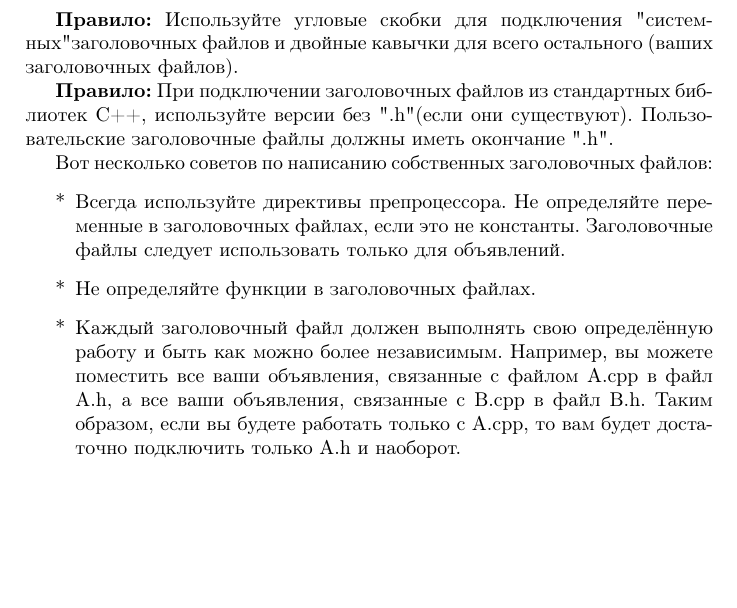
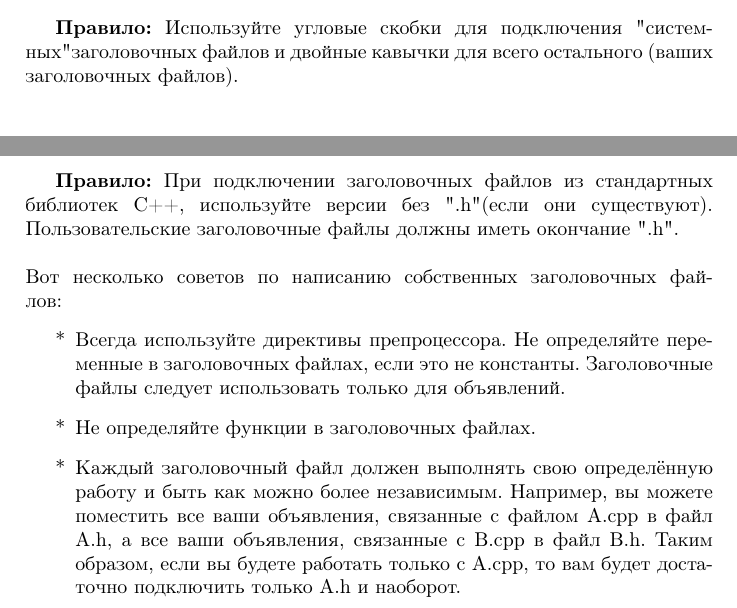
Before and after one commit to rurewa/TEX, a LaTeX document (MyBook/CPP_Advice/advice.tex): part of page 5 of 9 before the commit and two parts of pages 8 and 9 of 9 after it, the two joined at a grey line, cut so that both start at the same text, the shorter picture padded with empty space. Compiled offline with pdfLaTeX.

Commit message:
Update advice

```diff
--- a/MyBook/CPP_Advice/advice.tex
+++ b/MyBook/CPP_Advice/advice.tex
@@ -123,18 +124,3 @@ nValue \ \ \ \ \ \ \ \ \ \ \ \ \ \ = \ \ 5;\\
 nNumberOfItems = \ 17;\\
 \end{flushleft}
 
-\begin{sloppypar}
-\textbf{Правило:} Используйте угловые скобки для подключения
-"системных" заголовочных файлов и двойные кавычки для всего остального (ваших заголовочных файлов).
-\end{sloppypar}
-\begin{sloppypar}
-\textbf{Правило:} При подключении заголовочных файлов из стандартных библиотек С++, используйте версии без ".h" (если они существуют). Пользовательские заголовочные файлы должны иметь окончание ".h".
-\end{sloppypar}
-
-Вот несколько советов по написанию собственных заголовочных файлов:
-\begin{itemize}
-	\item[*]Всегда используйте директивы препроцессора.
-Не определяйте переменные в заголовочных файлах, если это не константы. Заголовочные файлы следует использовать только для объявлений.
-	\item[*]Не определяйте функции в заголовочных файлах.
-	\item[*]Каждый заголовочный файл должен выполнять свою определённую работу и быть как можно более независимым. Например, вы можете поместить все ваши объявления, связанные с файлом А.cpp в файл A.h, а все ваши объявления, связанные с B.cpp в файл B.h. Таким образом, если вы будете работать только с А.cpp, то вам будет достаточно подключить только A.h и наоборот.
-	\item[*]Используйте имена ваших рабочих файлов в качестве имён для ваших заголовочных файлов (например: grades.h работает с grades.cpp).
@@ -338,3 +321,17 @@ value1 \&\& value2 || value3 \&\& value4
 \item[*]содержимое заголовочного файла: набор объявлений.
 \end{itemize}
 \end{sloppypar}
+
+\begin{sloppypar}
+	\textbf{Правило:} Используйте угловые скобки для подключения "системных" заголовочных файлов и двойные кавычки для всего остального (ваших заголовочных файлов).
+\end{sloppypar}
+\begin{sloppypar}
+	\textbf{Правило:} При подключении заголовочных файлов из стандартных библиотек С++, используйте версии без ".h" (если они существуют). Пользовательские заголовочные файлы должны иметь окончание ".h".
+\\ \\
+Вот несколько советов по написанию собственных заголовочных файлов:
+\begin{itemize}
+	\item[*]Всегда используйте директивы препроцессора.
+	Не определяйте переменные в заголовочных файлах, если это не константы. Заголовочные файлы следует использовать только для объявлений.
+	\item[*]Не определяйте функции в заголовочных файлах.
+	\item[*]Каждый заголовочный файл должен выполнять свою определённую работу и быть как можно более независимым. Например, вы можете поместить все ваши объявления, связанные с файлом А.cpp в файл A.h, а все ваши объявления, связанные с B.cpp в файл B.h. Таким образом, если вы будете работать только с А.cpp, то вам будет достаточно подключить только A.h и наоборот.
+	\item[*]Используйте имена ваших рабочих файлов в качестве имён для ваших заголовочных файлов (например: grades.h работает с grades.cpp).
```
Also changed, not shown: MyBook/CPP_Advice/advice.pdf, MyBook/CPP_Advice/advice.tex (16 more changed lines), 2 other files.
